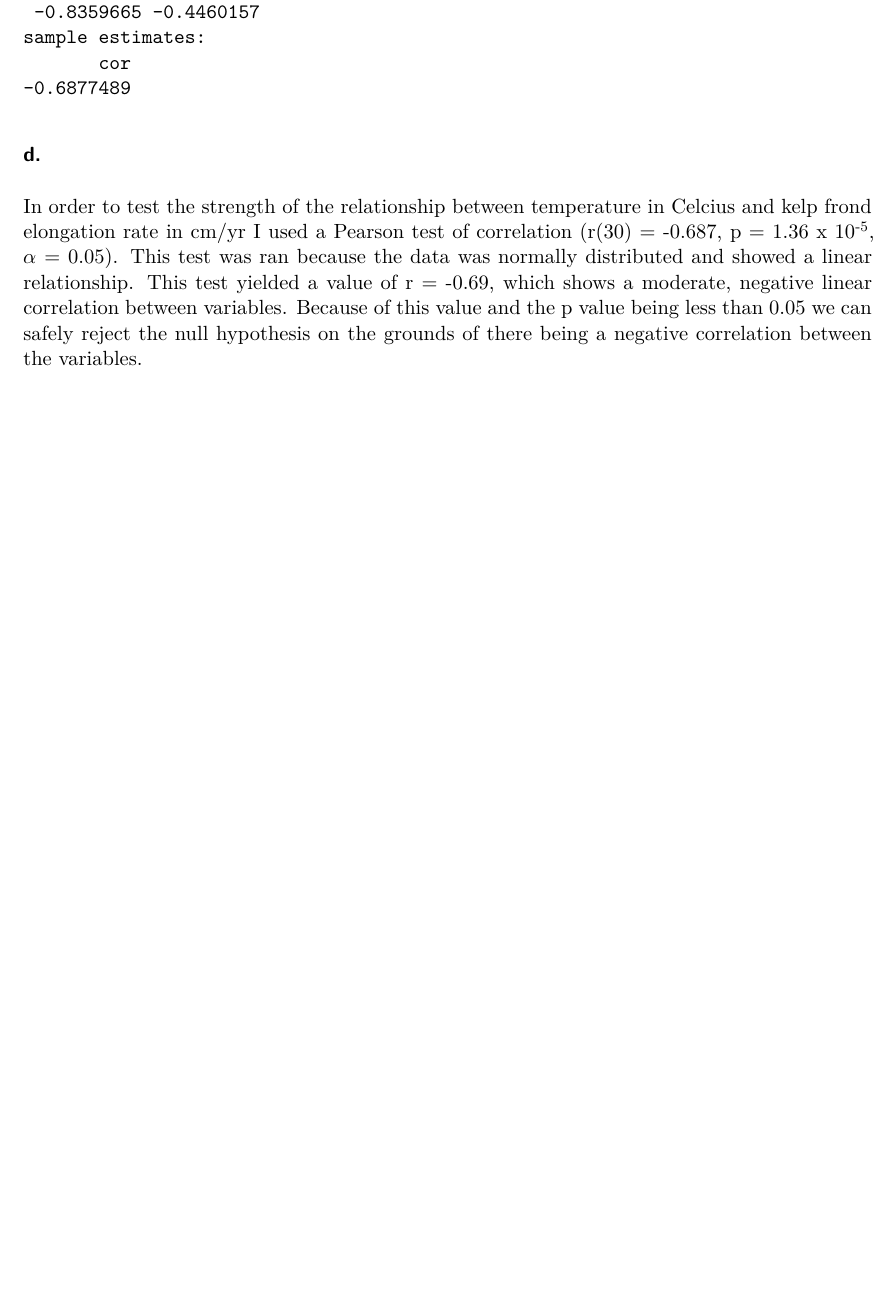
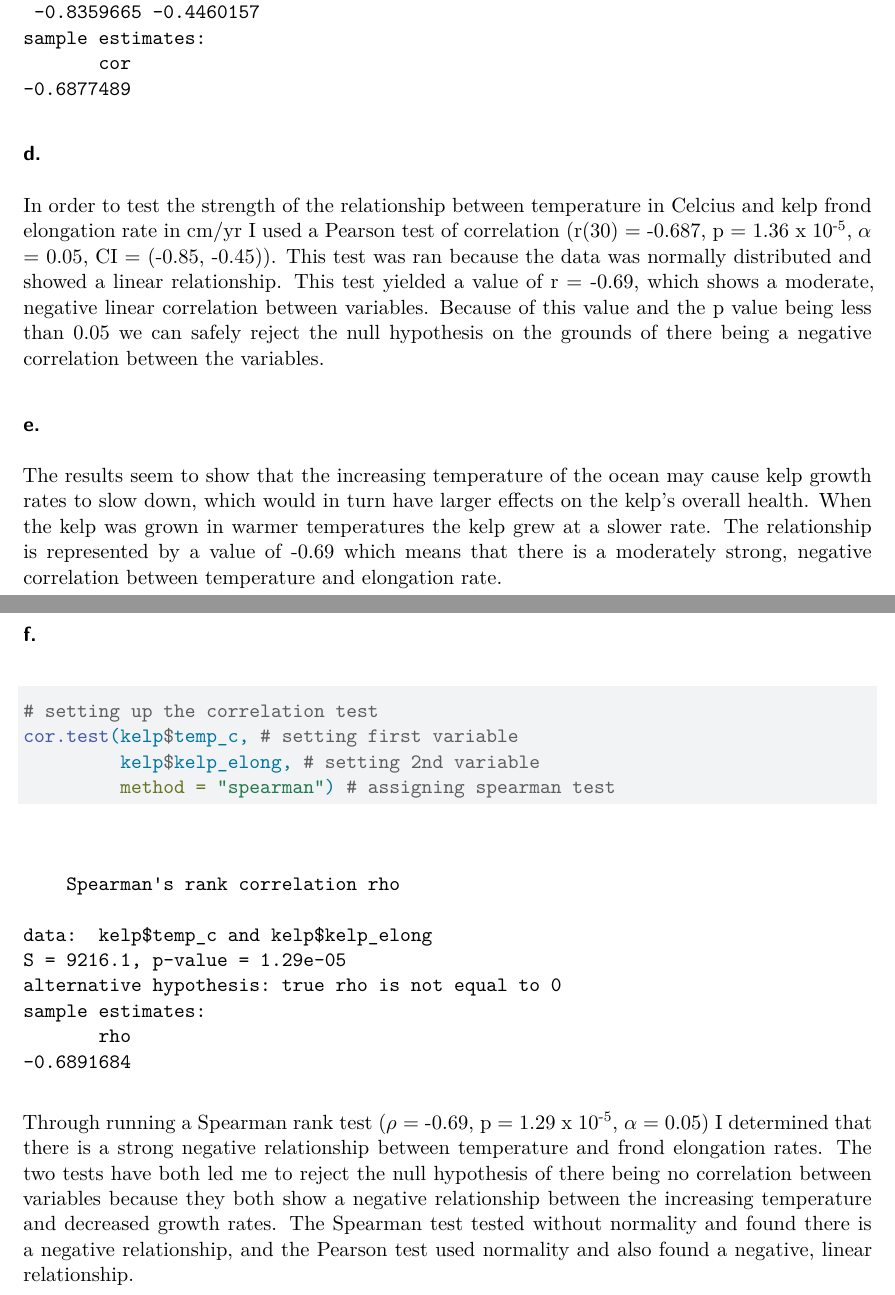
Before and after one commit to megwien/ENVS-193DS_homework-03, a Quarto document (homework03.qmd): part of page 3 of 3 before the commit and two parts of pages 3 and 4 of 4 after it, the two joined at a grey line, cut so that both start at the same text, the shorter picture padded with empty space. Rendered offline with R 4.5, knitr and Pandoc in place of Quarto, then LaTeX, with nearby package versions.

Commit message:
Completing parts e and f of  Problem 1.

````diff
--- a/homework03.qmd
+++ b/homework03.qmd
@@ -73,4 +73,21 @@ cor.test(kelp$temp_c, # setting first variable
 
 ### d.
 
-In order to test the strength of the relationship between temperature in Celcius and kelp frond elongation rate in cm/yr I used a Pearson test of correlation (r(30) = -0.687, p = 1.36 x 10^-5^, $\alpha$ = 0.05). This test was ran because the data was normally distributed and showed a linear relationship. This test yielded a value of r = -0.69, which shows a moderate, negative linear correlation between variables. Because of this value and the p value being less than 0.05 we can safely reject the null hypothesis on the grounds of there being a negative correlation between the variables.
+In order to test the strength of the relationship between temperature in Celcius and kelp frond elongation rate in cm/yr I used a Pearson test of correlation (r(30) = -0.687, p = 1.36 x 10^-5^, $\alpha$ = 0.05, CI = (-0.85, -0.45)). This test was ran because the data was normally distributed and showed a linear relationship. This test yielded a value of r = -0.69, which shows a moderate, negative linear correlation between variables. Because of this value and the p value being less than 0.05 we can safely reject the null hypothesis on the grounds of there being a negative correlation between the variables.
+
+### e.
+
+The results seem to show that the increasing temperature of the ocean may cause kelp growth rates to slow down, which would in turn have larger effects on the kelp's overall health. When the kelp was grown in warmer temperatures the kelp grew at a slower rate. The relationship is represented by a value of -0.69 which means that there is a moderately strong, negative correlation between temperature and elongation rate.
+
+### f.
+
+```{r}
+#| label: spearman-test
+#| warning: false
+# setting up the correlation test
+cor.test(kelp$temp_c, # setting first variable
+         kelp$kelp_elong, # setting 2nd variable
+         method = "spearman") # assigning spearman test
+```
+
+Through running a Spearman rank test ($\rho$ = -0.69, p = 1.29 x 10^-5^, $\alpha$ = 0.05) I determined that there is a strong negative relationship between temperature and frond elongation rates. The two tests have both led me to reject the null hypothesis of there being no correlation between variables because they both show a negative relationship between the increasing temperature and decreased growth rates. The Spearman test tested without normality and found there is a negative relationship, and the Pearson test used normality and also found a negative, linear relationship.
````
